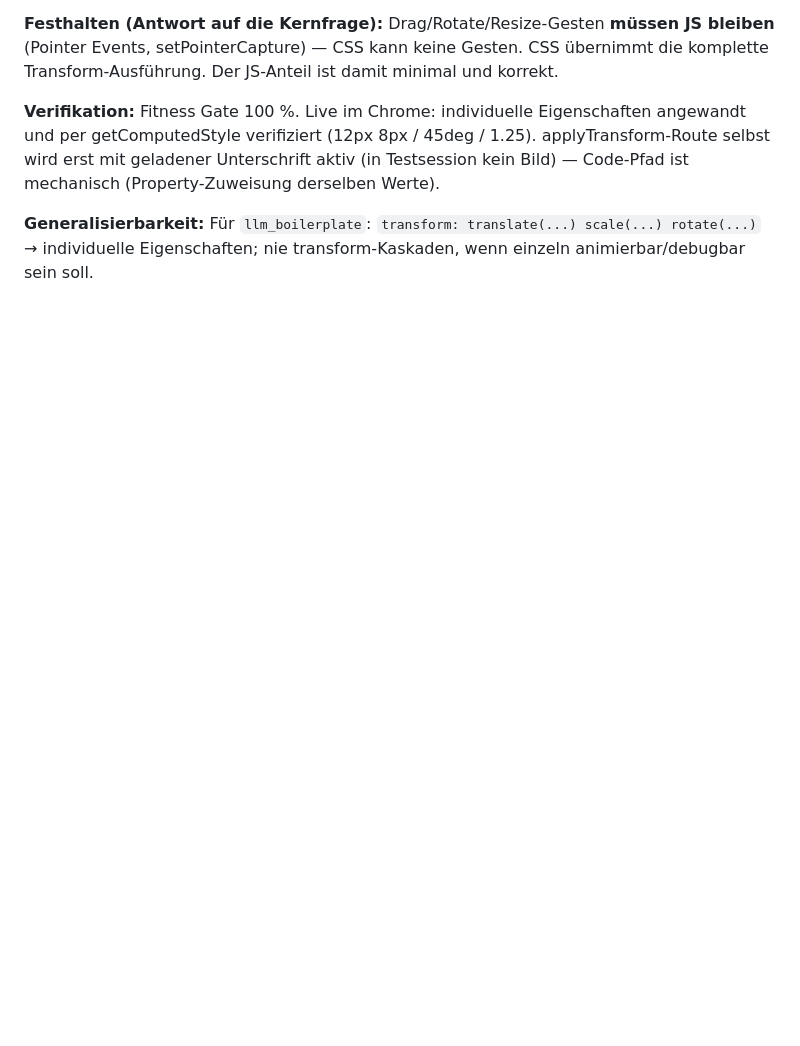
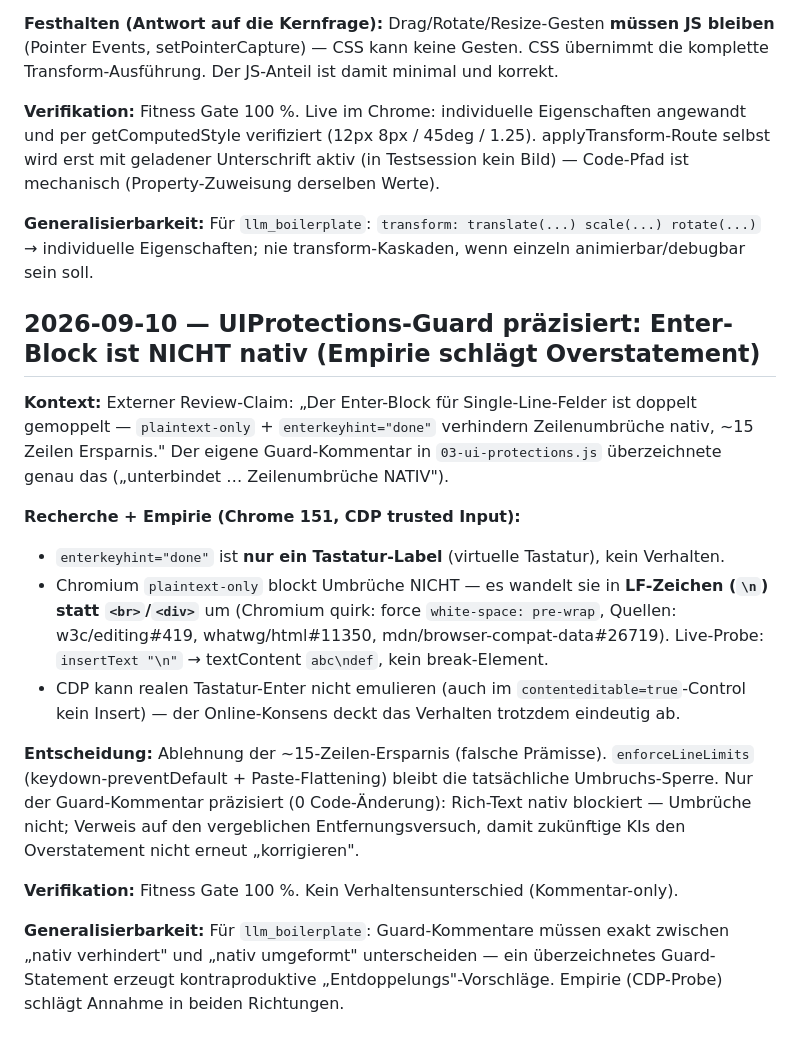
Before and after one commit to grapefruit89/DIN-BriefNEO, a Markdown page: docs/30-meta/DECISION-LOG.md, the part around the change. Rendered like a GitHub page; blank space fills up the shorter version.

Commit message:
docs: DECISION-LOG — Enter-Guard-Empirie (plaintext-only macht LF, kein natives Blocken)

```diff
--- a/docs/30-meta/DECISION-LOG.md
+++ b/docs/30-meta/DECISION-LOG.md
@@ -876,3 +876,18 @@ Fitness Gate 100 % (pre/post). Live (Chrome 151, frischer Tab): KEINE FEHLER bei
 **Verifikation:** Fitness Gate 100 %. Live im Chrome: individuelle Eigenschaften angewandt und per getComputedStyle verifiziert (12px 8px / 45deg / 1.25). applyTransform-Route selbst wird erst mit geladener Unterschrift aktiv (in Testsession kein Bild) — Code-Pfad ist mechanisch (Property-Zuweisung derselben Werte).
 
 **Generalisierbarkeit:** Für `llm_boilerplate`: `transform: translate(...) scale(...) rotate(...)` → individuelle Eigenschaften; nie transform-Kaskaden, wenn einzeln animierbar/debugbar sein soll.
+
+## 2026-09-10 — UIProtections-Guard präzisiert: Enter-Block ist NICHT nativ (Empirie schlägt Overstatement)
+
+**Kontext:** Externer Review-Claim: „Der Enter-Block für Single-Line-Felder ist doppelt gemoppelt — `plaintext-only` + `enterkeyhint="done"` verhindern Zeilenumbrüche nativ, ~15 Zeilen Ersparnis." Der eigene Guard-Kommentar in `03-ui-protections.js` überzeichnete genau das („unterbindet … Zeilenumbrüche NATIV").
+
+**Recherche + Empirie (Chrome 151, CDP trusted Input):**
+- `enterkeyhint="done"` ist **nur ein Tastatur-Label** (virtuelle Tastatur), kein Verhalten.
+- Chromium `plaintext-only` blockt Umbrüche NICHT — es wandelt sie in **LF-Zeichen (`\n`) statt `<br>`/`<div>`** um (Chromium quirk: force `white-space: pre-wrap`, Quellen: w3c/editing#419, whatwg/html#11350, mdn/browser-compat-data#26719). Live-Probe: `insertText "\n"` → textContent `abc\ndef`, kein break-Element.
+- CDP kann realen Tastatur-Enter nicht emulieren (auch im `contenteditable=true`-Control kein Insert) — der Online-Konsens deckt das Verhalten trotzdem eindeutig ab.
+
+**Entscheidung:** Ablehnung der ~15-Zeilen-Ersparnis (falsche Prämisse). `enforceLineLimits` (keydown-preventDefault + Paste-Flattening) bleibt die tatsächliche Umbruchs-Sperre. Nur der Guard-Kommentar präzisiert (0 Code-Änderung): Rich-Text nativ blockiert — Umbrüche nicht; Verweis auf den vergeblichen Entfernungsversuch, damit zukünftige KIs den Overstatement nicht erneut „korrigieren".
+
+**Verifikation:** Fitness Gate 100 %. Kein Verhaltensunterschied (Kommentar-only).
+
+**Generalisierbarkeit:** Für `llm_boilerplate`: Guard-Kommentare müssen exakt zwischen „nativ verhindert" und „nativ umgeformt" unterscheiden — ein überzeichnetes Guard-Statement erzeugt kontraproduktive „Entdoppelungs"-Vorschläge. Empirie (CDP-Probe) schlägt Annahme in beiden Richtungen.
```
